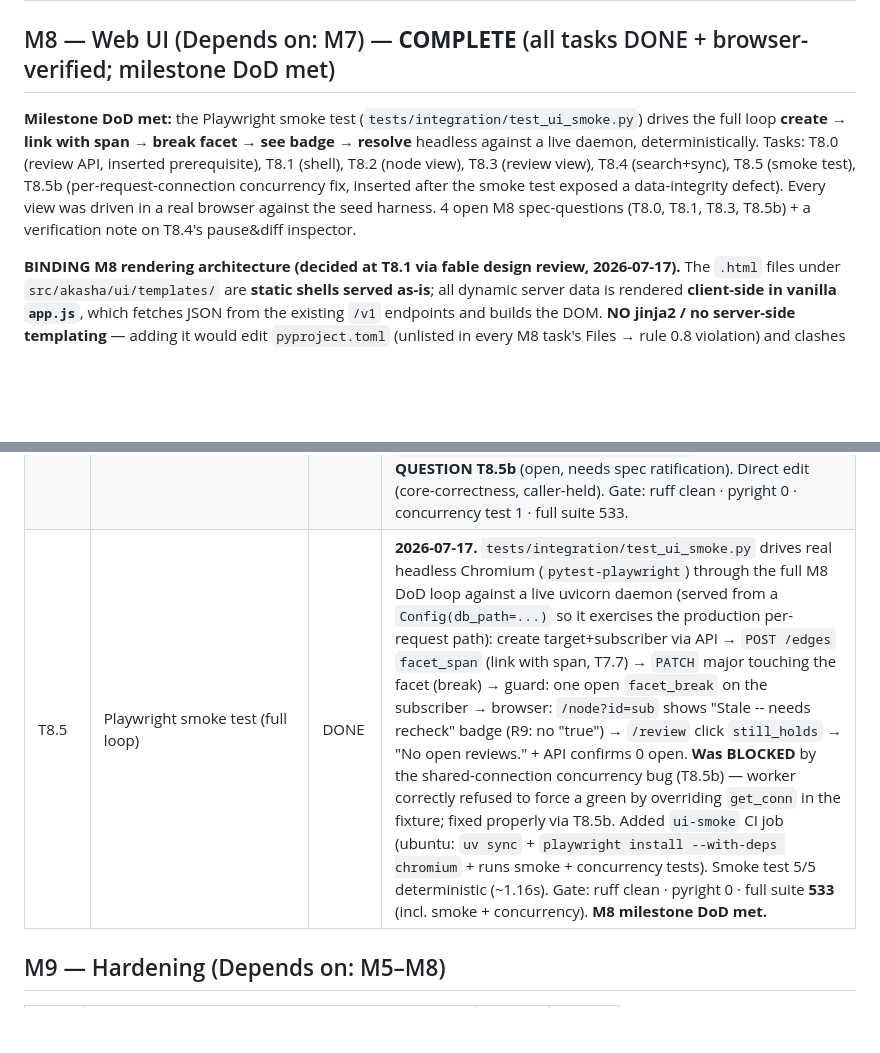
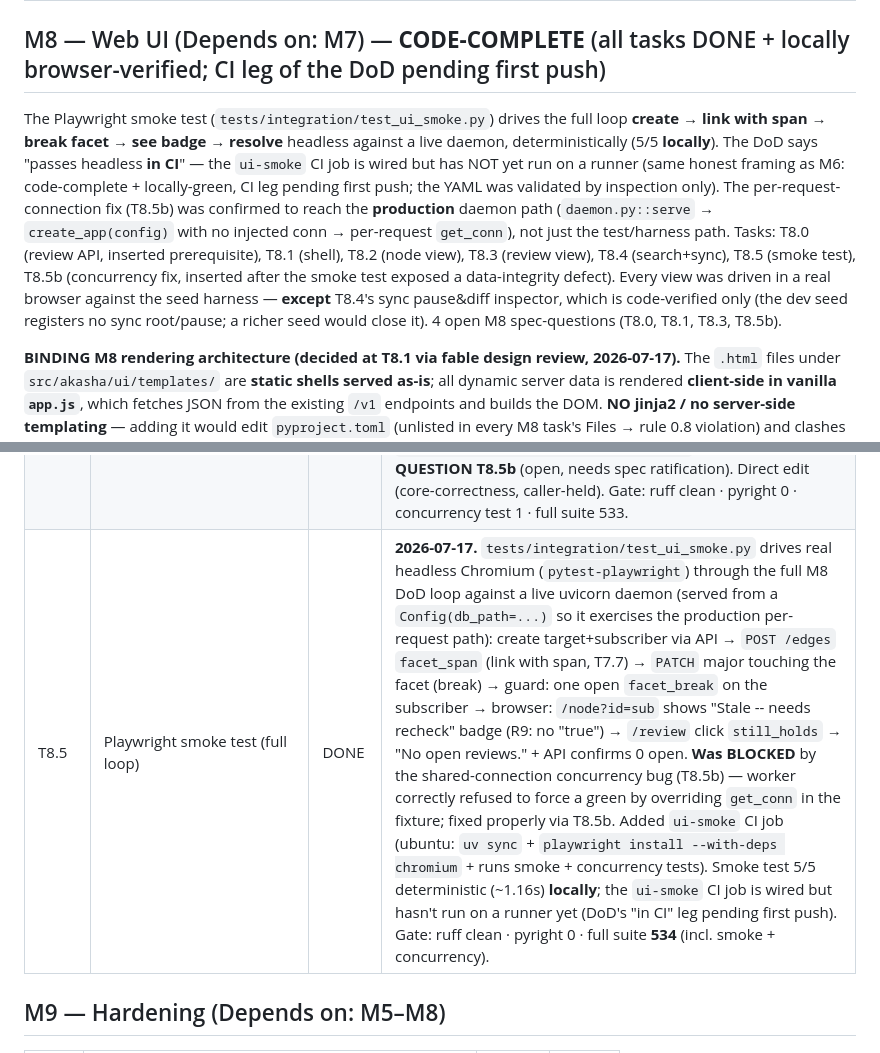
Before and after one commit to richardhcli/akasha, a Markdown page: docs/agents/task-status.md, 2 parts joined by grey strips. Drawn GitHub-style; blank space fills up the shorter version.

Commit message:
docs: M8 code-complete (not CI-verified yet); note prod-path + pause&diff caveats
Corrects overclaim: the M8 DoD requires the smoke test passing in CI, which
has not run yet (locally green 5/5, ui-smoke job wired but unrun). Also records
that the T8.5b per-request-connection fix was confirmed to reach the production
daemon.py::serve path, and that T8.4's pause&diff inspector is code-verified only.

Co-Authored-By: Claude Opus 4.8 <noreply@anthropic.com>

```diff
--- a/docs/agents/task-status.md
+++ b/docs/agents/task-status.md
@@ -254,16 +254,24 @@ milestone **M6 (Obsidian plugin)** and **M7 (TMS loop)** both unblock on M5.
 | T7.6 | Split/merge inbound-reassignment queue | DONE | Run 20260714-M7. Layered on existing split/merge (T1.6): `store.split_node` now enqueues one reassignment review per live inbound edge (KEEPS the eager auto-reassign-to-first-successor safe default — additive human correction, zero-dangling never regresses); `merge_nodes` enqueues none (single unambiguous survivor). New `store.resolve_redirect_chain` (transitive, cycle-safe) + `store.reassign_edge`; `review.resolve_reassignment(conn, review_id, chosen_successor)` follows redirects transitively, re-points the edge, resolves as still_holds (separate top-level txns, no nesting). `tests/property/test_split_merge.py`: Hypothesis st.data() CHAINED split/merge/resolve sequences (later ops target earlier products) asserting zero **transitively**-dangling live edges after each step, + 4 explicit queue tests (exact-K enqueue on split, zero on merge, multi-hop redirect resolution, post-resolve invariant). `cause_kind="reassignment"` has no enum member → SPEC-QUESTION T7.6 (open; needs spec amendment — reuse of any existing member is unsafe). **Cursor-delegated** (pins pre-resolved). Verify exit 0; full gate green (unit+property 382). |
 | T7.7 | Facets-from-spans capture (`POST /edges` with `facet_span`) | DONE | Run 20260714-M7 (parallel cohort w/ T7.1). `CreateEdgeBody` gains `facet_span: str\|None`; when present, route mints a facet on `dst` via new `store.mint_facet_from_span(conn, node_id, span, *, author, message)` (id8 via existing `ids.mint`, appends `Facet(version=1)`, `commit_node(change_class="minor")`) then forces edge `facet_binding` to that concrete id (non-`*`). 3 holistic integration tests (`-k facet_span`): mint-on-target + concrete binding + neighborhood visibility + zero spurious reviews; no-span path unchanged; justification-binding invariant satisfied. OpenAPI snapshot regenerated (sanctioned command, not hand-edited) — diff is exactly the new field. `Facet.name` not supplied by capture flow → narrowest reading `name=facet_id` + SPEC-QUESTION T7.7 (open). Direct edit (Facet.name ambiguity + cross-module wiring, not Cursor). Verify exit 0 (both cmds); independently re-verified (full gate green). |
 
-## M8 — Web UI (Depends on: M7) — **COMPLETE** (all tasks DONE + browser-verified; milestone DoD met)
+## M8 — Web UI (Depends on: M7) — **CODE-COMPLETE** (all tasks DONE + locally browser-verified; CI leg of the DoD pending first push)
 
-**Milestone DoD met:** the Playwright smoke test (`tests/integration/test_ui_smoke.py`)
-drives the full loop **create → link with span → break facet → see badge → resolve**
-headless against a live daemon, deterministically. Tasks: T8.0 (review API,
-inserted prerequisite), T8.1 (shell), T8.2 (node view), T8.3 (review view),
-T8.4 (search+sync), T8.5 (smoke test), T8.5b (per-request-connection concurrency
+The Playwright smoke test (`tests/integration/test_ui_smoke.py`) drives the full
+loop **create → link with span → break facet → see badge → resolve** headless
+against a live daemon, deterministically (5/5 **locally**). The DoD says "passes
+headless **in CI**" — the `ui-smoke` CI job is wired but has NOT yet run on a
+runner (same honest framing as M6: code-complete + locally-green, CI leg pending
+first push; the YAML was validated by inspection only). The per-request-connection
+fix (T8.5b) was confirmed to reach the **production** daemon path
+(`daemon.py::serve` → `create_app(config)` with no injected conn → per-request
+`get_conn`), not just the test/harness path.
+Tasks: T8.0 (review API, inserted prerequisite), T8.1 (shell), T8.2 (node view),
+T8.3 (review view), T8.4 (search+sync), T8.5 (smoke test), T8.5b (concurrency
 fix, inserted after the smoke test exposed a data-integrity defect). Every view
-was driven in a real browser against the seed harness. 4 open M8 spec-questions
-(T8.0, T8.1, T8.3, T8.5b) + a verification note on T8.4's pause&diff inspector.
+was driven in a real browser against the seed harness — **except** T8.4's sync
+pause&diff inspector, which is code-verified only (the dev seed registers no sync
+root/pause; a richer seed would close it). 4 open M8 spec-questions (T8.0, T8.1,
+T8.3, T8.5b).
 
 **BINDING M8 rendering architecture (decided at T8.1 via fable design review, 2026-07-17).**
 The `.html` files under `src/akasha/ui/templates/` are **static shells served as-is**;
@@ -288,7 +296,7 @@ NOTE: T8.2+ data fetches from the browser will need the Bearer token wired into
 | T8.3 | Review view (one-click resolutions + daily-cap banner) | DONE | **2026-07-17.** `GET /review` route (mirrors `/node`; Files-list completion) serves `review.html` (`#review-banner` + `#review-queue`). `app.js` `initReviewView` (routed via `boot()` alongside `/node`) fetches `GET /v1/review?status=open` (T8.0, uncapped) and renders each item via `textContent`; per-item one-click buttons POST `/v1/review/{id}/resolve` then refetch+re-render. `dismissed` only rendered when `cause_kind==="violation"` (mirrors server 409 rule). `revised` → minimal inline `<textarea>`+submit (can't be literally one-click — SPEC-QUESTION T8.3). Daily-cap banner shows when open count ≥ 10 (display-only over the uncapped endpoint). Direct edit. **Caller browser-drove it** against the seed harness: queue showed the seeded facet_break review with the correct buttons (no `dismissed`, since not a violation), clicked `still_holds` → resolve→refetch→"No open reviews", server-side confirmed 0 open after; 0 console errors. Gate: ruff clean · pyright 0 · test_ui_review 1 · openapi snapshot 3 · full integration 121 · unit+property 382. |
 | T8.4 | Search + Sync views | DONE | **2026-07-17.** `GET /search` + `GET /sync` routes (mirror `/node`; Files-list completions) serve `search.html`/`sync.html`. `app.js` adds `initSearchView` (form → `GET /v1/search?q=` → results via textContent) and `initSyncView` (`GET /v1/sync/status` → per-root files/violations/**pause&diff inspector**/conflicts + unresolved bucket), both routed via `boot()`. Pause diff read from `cause_ref.diff` JSON → `<pre>.textContent` (XSS-safe; traced through `sync/reconcile.py`). "sync root" generic label (Obsidian "vault" copy deferred to M6 thin client, per §4.13). Direct edit. **Caller browser-drove:** search "Earth" → seeded node (canary inert, 0 injected img); sync → graceful "No sync roots registered." empty state. **Verification limitation:** the pause&diff inspector's diff-render is code-verified but not driven with real pause data (the dev seed harness registers no sync root/pause) — a richer seed would close this; not blocking the M8 DoD loop (create→break→badge→resolve is node/review, already proven). Gate: ruff clean · pyright 0 · test_ui_search_sync 2 · openapi snapshot 3 · full integration 123 · unit+property 382 · battery 27. |
 | T8.5b | Daemon per-request DB connections (concurrency fix) | DONE | **Inserted + completed 2026-07-17.** Prerequisite for T8.5, discovered when the smoke test drove the node view's 4 concurrent `Promise.all` fetches and exposed a data-integrity defect: the spec-§3 single shared `sqlite3.Connection` corrupts reads under threadpool concurrency (caller reproduced directly: 240 concurrent requests → ~10% 500/401/404, incl. a valid token rejected and an existing node missing). Fix (user-directed "ensure concurrency is possible" → NOT a serializing lock): `deps.get_conn` opens a fresh WAL connection PER REQUEST (concurrent readers + one writer), closed at request end, selected by `app.state.db_path` (injected-connection callers keep the shared path — sequential, safe); `store.connect` gained `PRAGMA busy_timeout=5000`; `app.state.conn` kept for the pre-serving startup reconcile only (`daemon.py`). After fix: 240/240 → 200. Guarded by new `tests/integration/test_concurrency.py`. Amends §3 → **SPEC-QUESTION T8.5b** (open, needs spec ratification). Direct edit (core-correctness, caller-held). Gate: ruff clean · pyright 0 · concurrency test 1 · full suite 533. |
-| T8.5 | Playwright smoke test (full loop) | DONE | **2026-07-17.** `tests/integration/test_ui_smoke.py` drives real headless Chromium (`pytest-playwright`) through the full M8 DoD loop against a live uvicorn daemon (served from a `Config(db_path=...)` so it exercises the production per-request path): create target+subscriber via API → `POST /edges` `facet_span` (link with span, T7.7) → `PATCH` major touching the facet (break) → guard: one open `facet_break` on the subscriber → browser: `/node?id=sub` shows "Stale -- needs recheck" badge (R9: no "true") → `/review` click `still_holds` → "No open reviews." + API confirms 0 open. **Was BLOCKED** by the shared-connection concurrency bug (T8.5b) — worker correctly refused to force a green by overriding `get_conn` in the fixture; fixed properly via T8.5b. Added `ui-smoke` CI job (ubuntu: `uv sync` + `playwright install --with-deps chromium` + runs smoke + concurrency tests). Smoke test 5/5 deterministic (~1.16s). Gate: ruff clean · pyright 0 · full suite **533** (incl. smoke + concurrency). **M8 milestone DoD met.** |
+| T8.5 | Playwright smoke test (full loop) | DONE | **2026-07-17.** `tests/integration/test_ui_smoke.py` drives real headless Chromium (`pytest-playwright`) through the full M8 DoD loop against a live uvicorn daemon (served from a `Config(db_path=...)` so it exercises the production per-request path): create target+subscriber via API → `POST /edges` `facet_span` (link with span, T7.7) → `PATCH` major touching the facet (break) → guard: one open `facet_break` on the subscriber → browser: `/node?id=sub` shows "Stale -- needs recheck" badge (R9: no "true") → `/review` click `still_holds` → "No open reviews." + API confirms 0 open. **Was BLOCKED** by the shared-connection concurrency bug (T8.5b) — worker correctly refused to force a green by overriding `get_conn` in the fixture; fixed properly via T8.5b. Added `ui-smoke` CI job (ubuntu: `uv sync` + `playwright install --with-deps chromium` + runs smoke + concurrency tests). Smoke test 5/5 deterministic (~1.16s) **locally**; the `ui-smoke` CI job is wired but hasn't run on a runner yet (DoD's "in CI" leg pending first push). Gate: ruff clean · pyright 0 · full suite **534** (incl. smoke + concurrency). |
 
 ## M9 — Hardening (Depends on: M5–M8)
 
```
